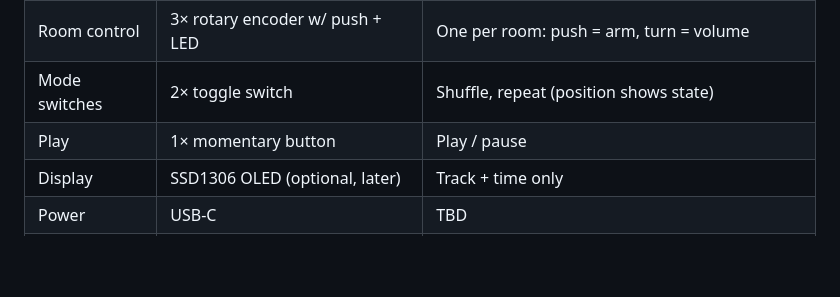
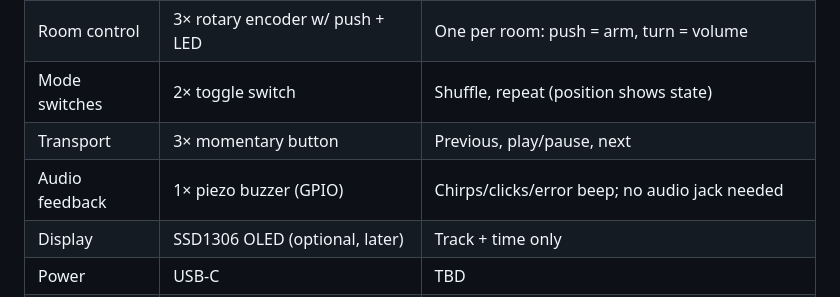
Before and after one commit to alexanderjasper/music-box, a Markdown page: README.md, the part around one of its changes. Drawn GitHub-style; blank space fills up the shorter version.

```diff
--- a/README.md
+++ b/README.md
@@ -282,7 +294,8 @@ No general-purpose display. State is shown by the physical controls themselves
 | Cards | NTAG215 stickers in printed holders | Cheap, batteryless, 100s scale |
 | Room control | 3× rotary encoder w/ push + LED | One per room: push = arm, turn = volume |
 | Mode switches | 2× toggle switch | Shuffle, repeat (position shows state) |
-| Play | 1× momentary button | Play / pause |
+| Transport | 3× momentary button | Previous, play/pause, next |
+| Audio feedback | 1× piezo buzzer (GPIO) | Chirps/clicks/error beep; no audio jack needed |
 | Display | SSD1306 OLED (optional, later) | Track + time only |
 | Power | USB-C | TBD |
 | Enclosure | 3D printed (Prusa Core One) | Card spot + encoders + switches |
```
Also changed, not shown: other parts of README.md (+23 -7 lines).
